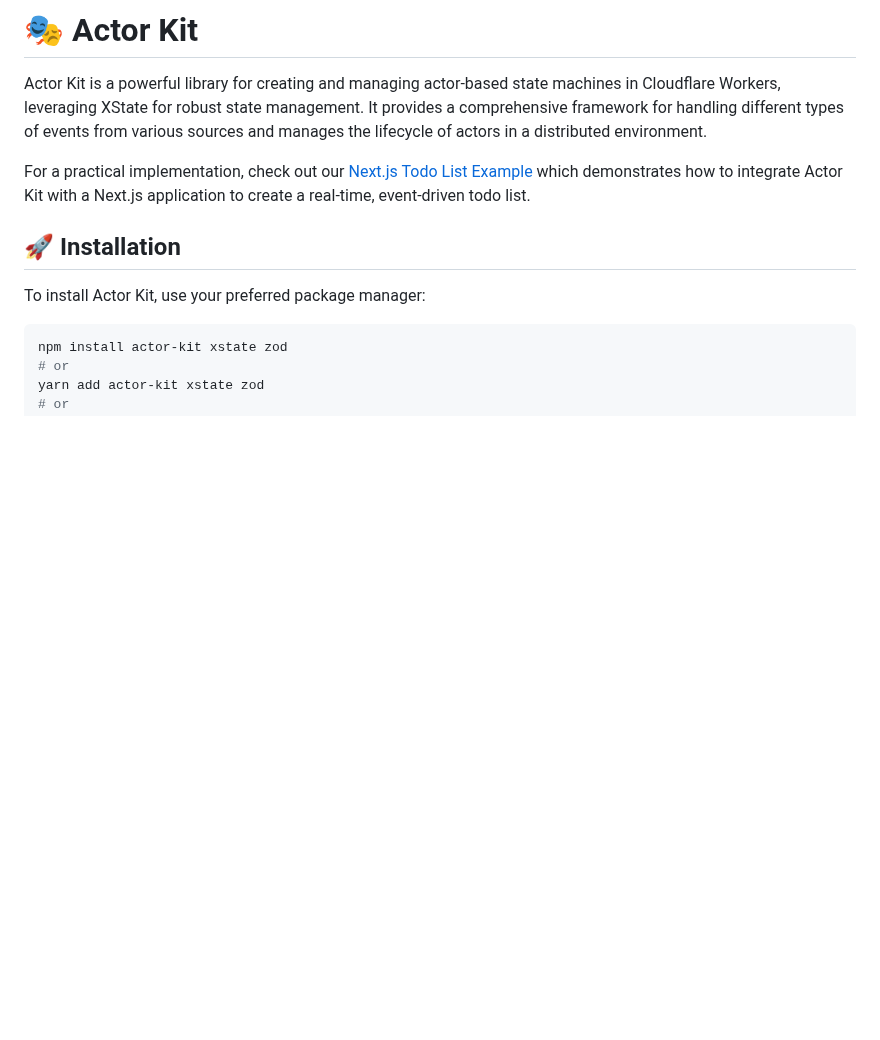
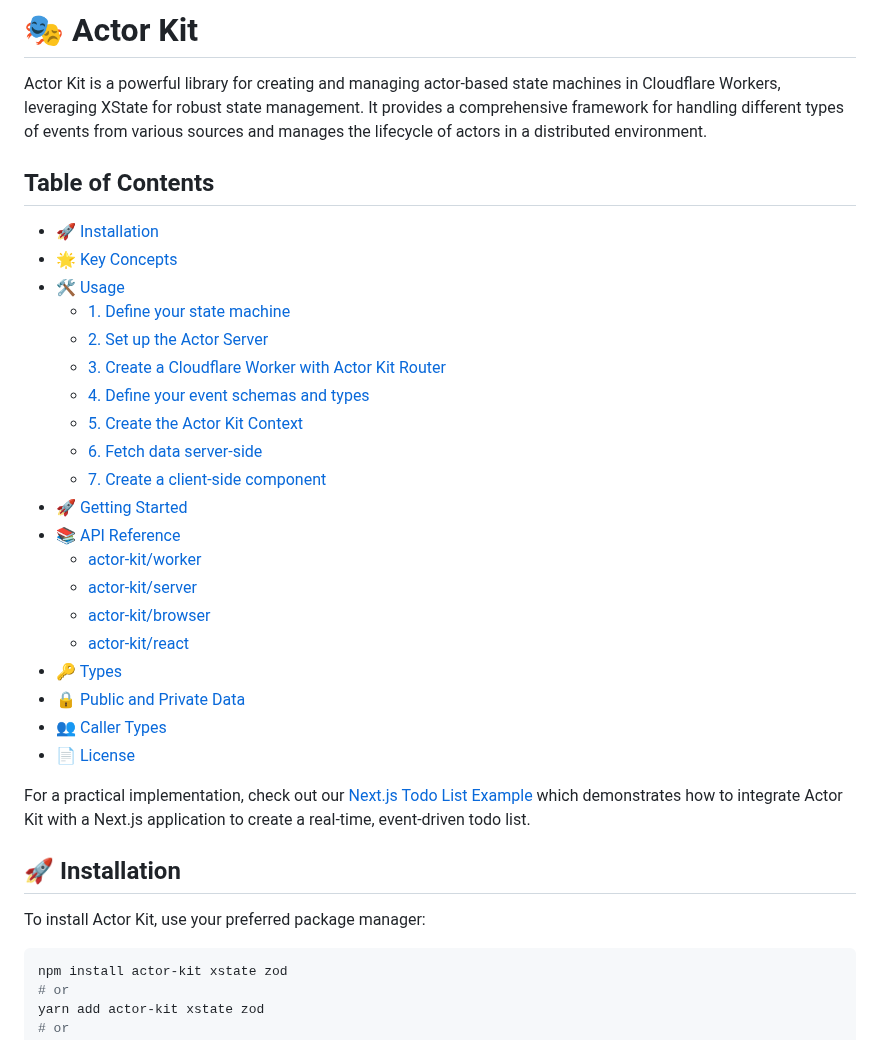
Before and after one commit to jonmumm/actor-kit, a Markdown page: README.md, the part around the change. Drawn GitHub-style; blank space fills up the shorter version.

Commit message:
wip readme

```diff
--- a/README.md
+++ b/README.md
@@ -1,6 +1,29 @@
 # 🎭 Actor Kit
 
 Actor Kit is a powerful library for creating and managing actor-based state machines in Cloudflare Workers, leveraging XState for robust state management. It provides a comprehensive framework for handling different types of events from various sources and manages the lifecycle of actors in a distributed environment.
+
+## Table of Contents
+
+- [🚀 Installation](#-installation)
+- [🌟 Key Concepts](#-key-concepts)
+- [🛠️ Usage](#️-usage)
+  - [1. Define your state machine](#1-define-your-state-machine)
+  - [2. Set up the Actor Server](#2-set-up-the-actor-server)
+  - [3. Create a Cloudflare Worker with Actor Kit Router](#3-create-a-cloudflare-worker-with-actor-kit-router)
+  - [4. Define your event schemas and types](#4-define-your-event-schemas-and-types)
+  - [5. Create the Actor Kit Context](#5-create-the-actor-kit-context)
+  - [6. Fetch data server-side](#6-fetch-data-server-side)
+  - [7. Create a client-side component](#7-create-a-client-side-component)
+- [🚀 Getting Started](#-getting-started-1)
+- [📚 API Reference](#-api-reference)
+  - [actor-kit/worker](#actor-kitworker)
+  - [actor-kit/server](#actor-kitserver)
+  - [actor-kit/browser](#actor-kitbrowser)
+  - [actor-kit/react](#actor-kitreact)
+- [🔑 Types](#-types)
+- [🔒 Public and Private Data](#-public-and-private-data)
+- [👥 Caller Types](#-caller-types)
+- [📄 License](#-license)
 
 For a practical implementation, check out our [Next.js Todo List Example](/examples/nextjs-todo) which demonstrates how to integrate Actor Kit with a Next.js application to create a real-time, event-driven todo list.
 
```
